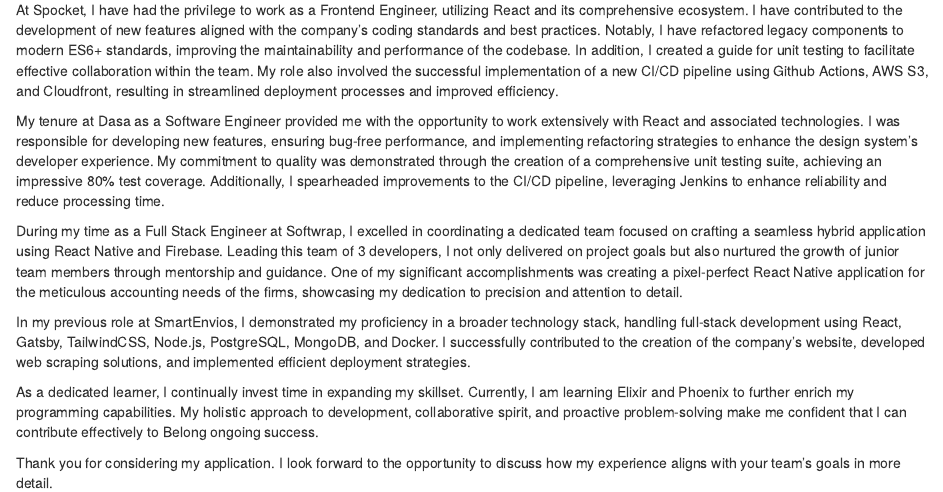
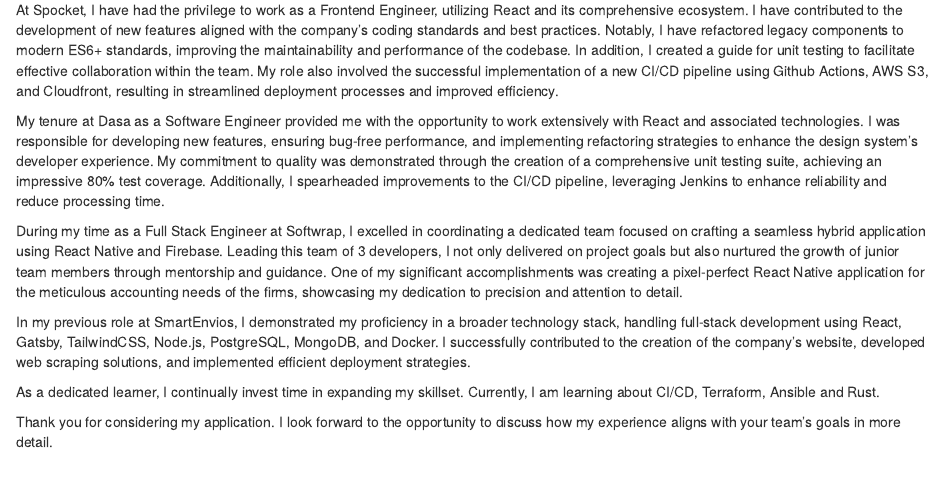
Before and after one commit to girordo/data-driven-cv, an R Markdown document (cover-letter.Rmd): the page in a window 1100 px wide, from 140 px down. Rendered offline with R 4.5, knitr and Pandoc, with nearby package versions; drawn as R Markdown's standard HTML page in place of the format the file asks for.

Commit message:
feat(cover-letter): new one

```diff
--- a/cover-letter.Rmd
+++ b/cover-letter.Rmd
@@ -1,7 +1,7 @@
 ---
 author: Tarcísio Giroldo
-subject: Application for Frontend Software Engineer role
-opening: Dear HR,
+subject: Application for Senior Software Engineer role
+opening: Dear Drata HR,
 closing: Yours truly,
 signature: Tarcísio Giroldo
 
@@ -22,6 +22,6 @@
 
 In my previous role at SmartEnvios, I demonstrated my proficiency in a broader technology stack, handling full-stack development using React, Gatsby, TailwindCSS, Node.js, PostgreSQL, MongoDB, and Docker. I successfully contributed to the creation of the company's website, developed web scraping solutions, and implemented efficient deployment strategies.
 
-As a dedicated learner, I continually invest time in expanding my skillset. Currently, I am learning Elixir and Phoenix to further enrich my programming capabilities. My holistic approach to development, collaborative spirit, and proactive problem-solving make me confident that I can contribute effectively to Belong ongoing success.
+As a dedicated learner, I continually invest time in expanding my skillset. Currently, I am learning about CI/CD, Terraform, Ansible and Rust.
 
 Thank you for considering my application. I look forward to the opportunity to discuss how my experience aligns with your team's goals in more detail.
```
